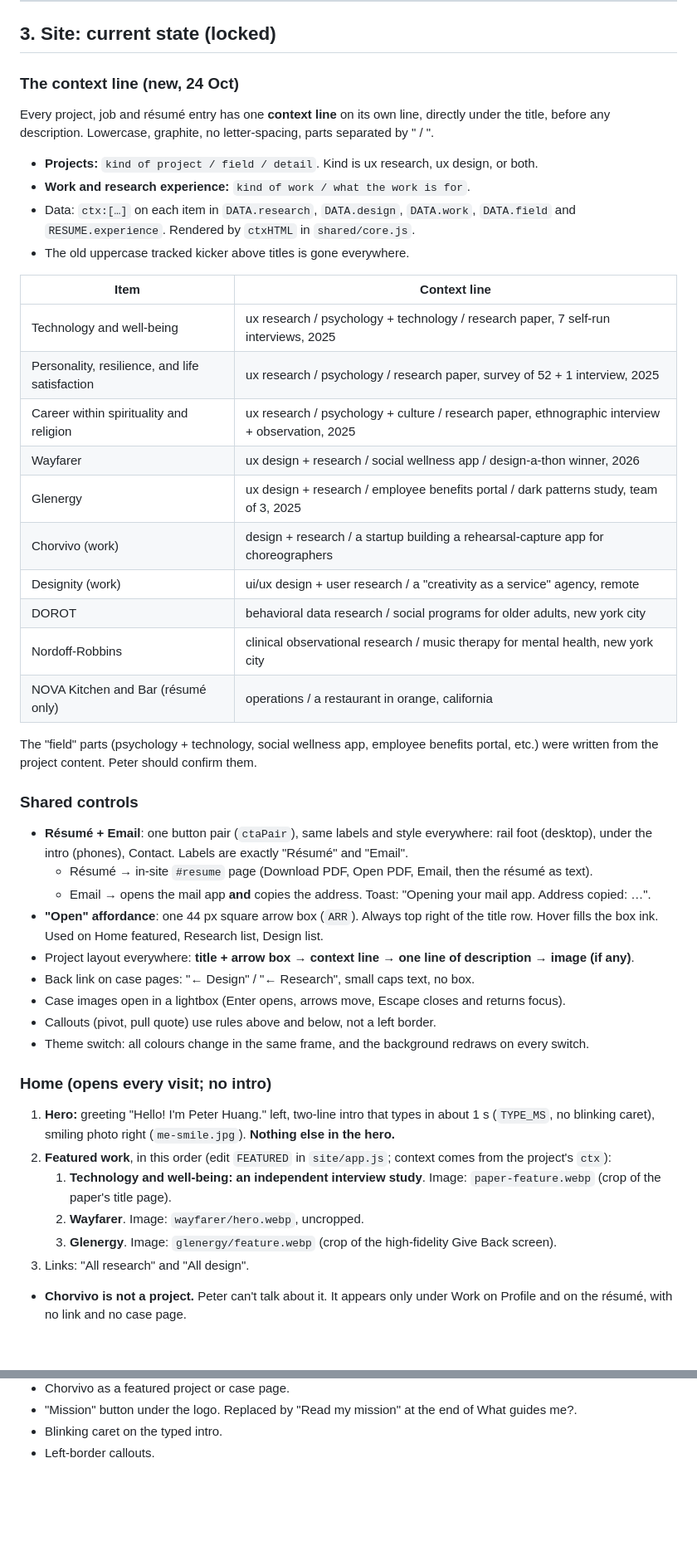
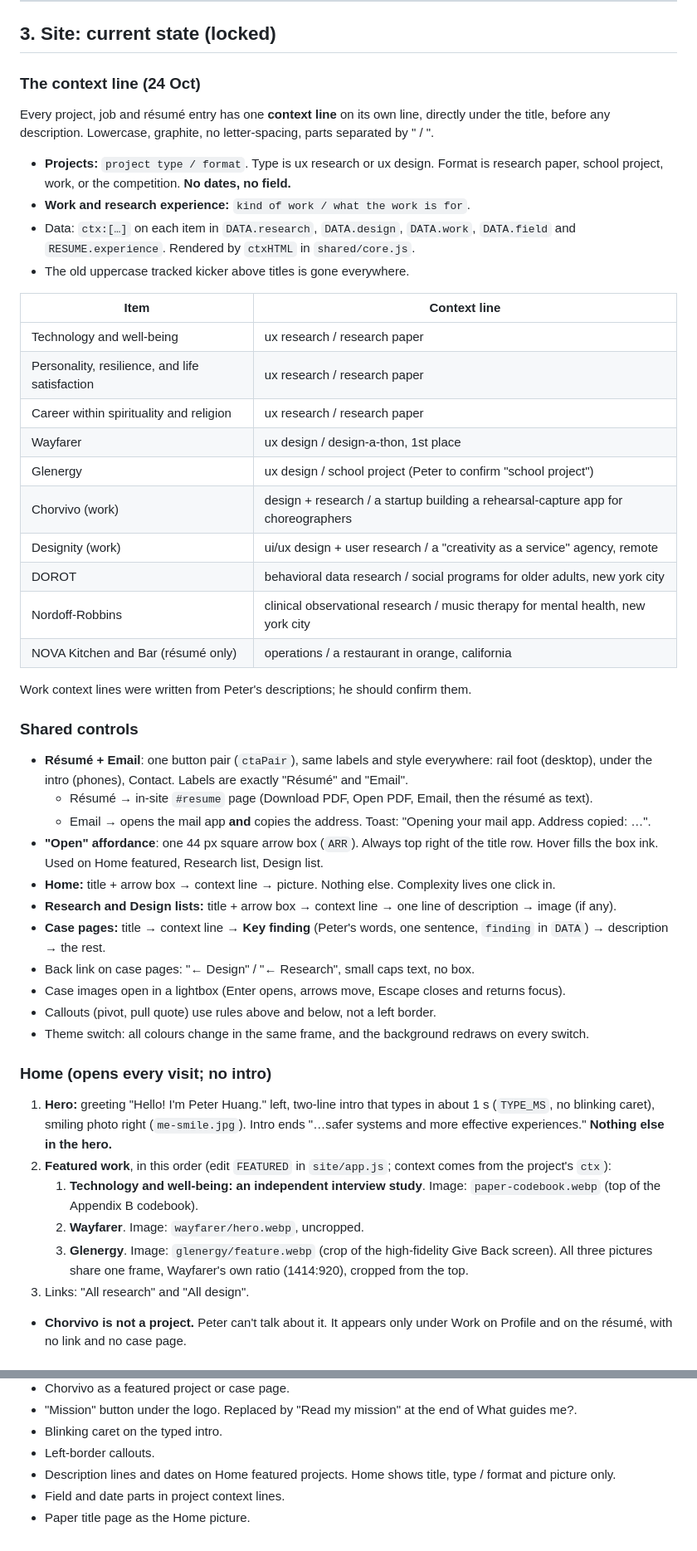
Before and after one commit to peterhuangdesign-rgb/peterhua.fyi-Portfolio, a Markdown page: design/notes/HANDOFF.md, 2 parts joined by grey strips. Shown at 83% size. Rendered like a GitHub page; blank space fills up the shorter version.

```diff
--- a/design/notes/HANDOFF.md
+++ b/design/notes/HANDOFF.md
@@ -110,45 +110,48 @@ Open question: earlier notes said the Sea bar is light earth `#C9A57E`, but the
 
 ## 3. Site: current state (locked)
 
-### The context line (new, 24 Oct)
+### The context line (24 Oct)
 Every project, job and résumé entry has one **context line** on its own line, directly under the title, before any description. Lowercase, graphite, no letter-spacing, parts separated by " / ".
-- **Projects:** `kind of project / field / detail`. Kind is ux research, ux design, or both.
+- **Projects:** `project type / format`. Type is ux research or ux design. Format is research paper, school project, work, or the competition. **No dates, no field.**
 - **Work and research experience:** `kind of work / what the work is for`.
 - Data: `ctx:[…]` on each item in `DATA.research`, `DATA.design`, `DATA.work`, `DATA.field` and `RESUME.experience`. Rendered by `ctxHTML` in `shared/core.js`.
 - The old uppercase tracked kicker above titles is gone everywhere.
 
 | Item | Context line |
 |---|---|
-| Technology and well-being | ux research / psychology + technology / research paper, 7 self-run interviews, 2025 |
-| Personality, resilience, and life satisfaction | ux research / psychology / research paper, survey of 52 + 1 interview, 2025 |
-| Career within spirituality and religion | ux research / psychology + culture / research paper, ethnographic interview + observation, 2025 |
-| Wayfarer | ux design + research / social wellness app / design-a-thon winner, 2026 |
-| Glenergy | ux design + research / employee benefits portal / dark patterns study, team of 3, 2025 |
+| Technology and well-being | ux research / research paper |
+| Personality, resilience, and life satisfaction | ux research / research paper |
+| Career within spirituality and religion | ux research / research paper |
+| Wayfarer | ux design / design-a-thon, 1st place |
+| Glenergy | ux design / school project (Peter to confirm "school project") |
 | Chorvivo (work) | design + research / a startup building a rehearsal-capture app for choreographers |
 | Designity (work) | ui/ux design + user research / a "creativity as a service" agency, remote |
 | DOROT | behavioral data research / social programs for older adults, new york city |
 | Nordoff-Robbins | clinical observational research / music therapy for mental health, new york city |
 | NOVA Kitchen and Bar (résumé only) | operations / a restaurant in orange, california |
 
-The "field" parts (psychology + technology, social wellness app, employee benefits portal, etc.) were written from the project content. Peter should confirm them.
+Work context lines were written from Peter's descriptions; he should confirm them.
 
 ### Shared controls
 - **Résumé + Email**: one button pair (`ctaPair`), same labels and style everywhere: rail foot (desktop), under the intro (phones), Contact. Labels are exactly "Résumé" and "Email".
   - Résumé → in-site `#resume` page (Download PDF, Open PDF, Email, then the résumé as text).
   - Email → opens the mail app **and** copies the address. Toast: "Opening your mail app. Address copied: …".
 - **"Open" affordance**: one 44 px square arrow box (`ARR`). Always top right of the title row. Hover fills the box ink. Used on Home featured, Research list, Design list.
-- Project layout everywhere: **title + arrow box → context line → one line of description → image (if any)**.
+- **Home:** title + arrow box → context line → picture. Nothing else. Complexity lives one click in.
+- **Research and Design lists:** title + arrow box → context line → one line of description → image (if any).
+- **Case pages:** title → context line → **Key finding** (Peter's words, one sentence, `finding` in `DATA`) → description → the rest.
 - Back link on case pages: "← Design" / "← Research", small caps text, no box.
 - Case images open in a lightbox (Enter opens, arrows move, Escape closes and returns focus).
 - Callouts (pivot, pull quote) use rules above and below, not a left border.
 - Theme switch: all colours change in the same frame, and the background redraws on every switch.
 
 ### Home (opens every visit; no intro)
-1. **Hero:** greeting "Hello! I'm Peter Huang." left, two-line intro that types in about 1 s (`TYPE_MS`, no blinking caret), smiling photo right (`me-smile.jpg`). **Nothing else in the hero.**
+1. **Hero:** greeting "Hello! I'm Peter Huang." left, two-line intro that types in about 1 s (`TYPE_MS`, no blinking caret), smiling photo right (`me-smile.jpg`). Intro ends "…safer systems and more effective experiences." **Nothing else in the hero.**
 2. **Featured work**, in this order (edit `FEATURED` in `site/app.js`; context comes from the project's `ctx`):
-   1. **Technology and well-being: an independent interview study**. Image: `paper-feature.webp` (crop of the paper's title page).
+   1. **Technology and well-being: an independent interview study**. Image: `paper-codebook.webp` (top of the Appendix B codebook).
    2. **Wayfarer**. Image: `wayfarer/hero.webp`, uncropped.
    3. **Glenergy**. Image: `glenergy/feature.webp` (crop of the high-fidelity Give Back screen).
+   All three pictures share one frame, Wayfarer's own ratio (1414:920), cropped from the top.
 3. Links: "All research" and "All design".
 - **Chorvivo is not a project.** Peter can't talk about it. It appears only under Work on Profile and on the résumé, with no link and no case page.
 
@@ -255,3 +275,6 @@ Brand principle agreed: two themes that are distinctly bright and dark, one bar
 - "Mission" button under the logo. Replaced by "Read my mission" at the end of What guides me?.
 - Blinking caret on the typed intro.
 - Left-border callouts.
+- Description lines and dates on Home featured projects. Home shows title, type / format and picture only.
+- Field and date parts in project context lines.
+- Paper title page as the Home picture.
```
Also changed, not shown: other parts of design/notes/HANDOFF.md (+35 -18 lines).
